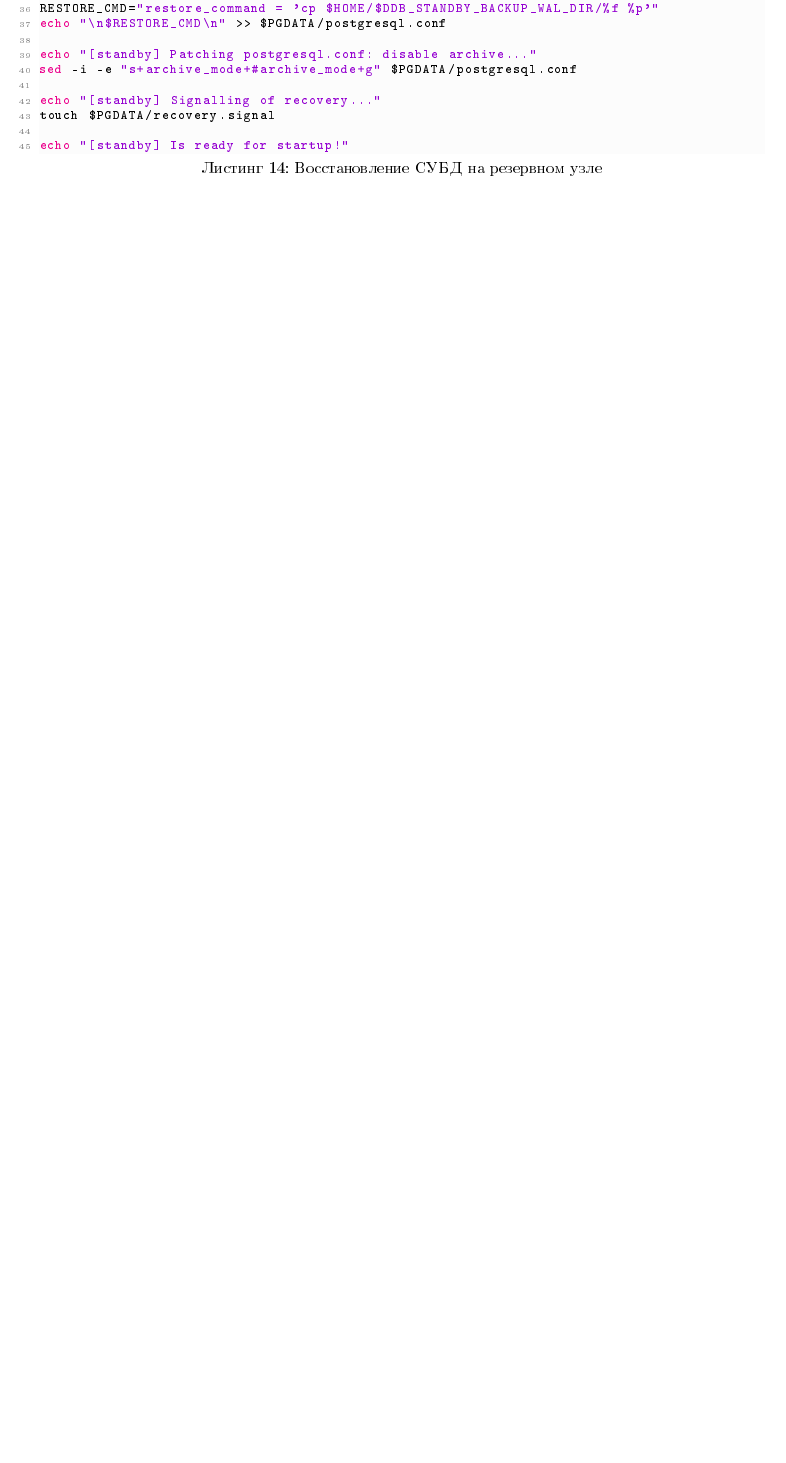
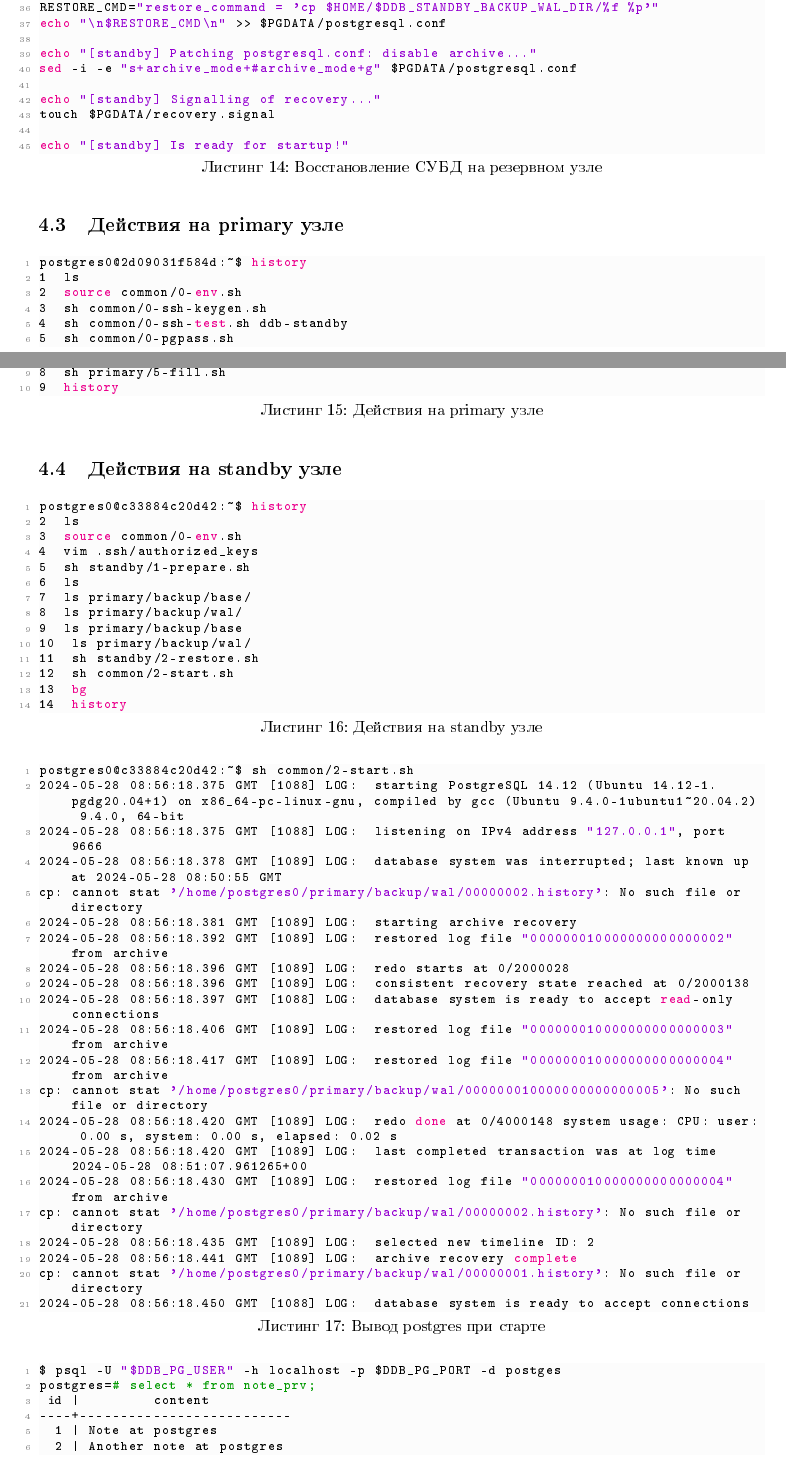
Before and after one commit to vityaman-edu/ddb-homework, a LaTeX document (lab-3/report/P33131 Смирнов Виктор Игоревич ЛР2.tex): part of page 8 of 9 before the commit and two parts of pages 8 and 9 of 11 after it, the two joined at a grey line, cut so that both start at the same text, the shorter picture padded with empty space. The pictures show the PDF file lab-3/report/P33131 Смирнов Виктор Игоревич ЛР2.pdf that the author committed with the source.

Commit message:
[lab/3] Add work log to report

```diff
--- a/lab-3/report/P33131 Смирнов Виктор Игоревич ЛР2.tex
+++ b/lab-3/report/P33131 Смирнов Виктор Игоревич ЛР2.tex
@@ -269,6 +269,96 @@ archive_command = 'ssh -q <STANDBY_HOST> "test ! -e <STANDBY_WAL_DIR>/%f" && scp
     caption={Восстановление СУБД на резервном узле}
 ]{../db/standby/2-restore.sh}
 
+\subsection{Действия на primary узле}
+
+\begin{lstlisting}[
+    language=bash,
+    caption={Действия на primary узле}
+]
+postgres0@2d09031f584d:~$ history
+1  ls
+2  source common/0-env.sh
+3  sh common/0-ssh-keygen.sh
+4  sh common/0-ssh-test.sh ddb-standby
+5  sh common/0-pgpass.sh
+6  sh primary/9-full.sh
+7  sh primary/4-backup.sh
+8  sh primary/5-fill.sh
+9  history
+\end{lstlisting}
+
+\subsection{Действия на standby узле}
+
+\begin{lstlisting}[
+    language=bash,
+    caption={Действия на standby узле}
+]
+postgres0@c33884c20d42:~$ history
+2  ls
+3  source common/0-env.sh
+4  vim .ssh/authorized_keys
+5  sh standby/1-prepare.sh
+6  ls
+7  ls primary/backup/base/
+8  ls primary/backup/wal/
+9  ls primary/backup/base
+10  ls primary/backup/wal/
+11  sh standby/2-restore.sh
+12  sh common/2-start.sh
+13  bg
+14  history
+\end{lstlisting}
+
+\begin{lstlisting}[
+    language=bash,
+    caption={Вывод postgres при старте}
+]
+postgres0@c33884c20d42:~$ sh common/2-start.sh
+2024-05-28 08:56:18.375 GMT [1088] LOG:  starting PostgreSQL 14.12 (Ubuntu 14.12-1.pgdg20.04+1) on x86_64-pc-linux-gnu, compiled by gcc (Ubuntu 9.4.0-1ubuntu1~20.04.2) 9.4.0, 64-bit
+2024-05-28 08:56:18.375 GMT [1088] LOG:  listening on IPv4 address "127.0.0.1", port 9666
+2024-05-28 08:56:18.378 GMT [1089] LOG:  database system was interrupted; last known up at 2024-05-28 08:50:55 GMT
+cp: cannot stat '/home/postgres0/primary/backup/wal/00000002.history': No such file or directory
+2024-05-28 08:56:18.381 GMT [1089] LOG:  starting archive recovery
+2024-05-28 08:56:18.392 GMT [1089] LOG:  restored log file "000000010000000000000002" from archive
+2024-05-28 08:56:18.396 GMT [1089] LOG:  redo starts at 0/2000028
+2024-05-28 08:56:18.396 GMT [1089] LOG:  consistent recovery state reached at 0/2000138
+2024-05-28 08:56:18.397 GMT [1088] LOG:  database system is ready to accept read-only connections
+2024-05-28 08:56:18.406 GMT [1089] LOG:  restored log file "000000010000000000000003" from archive
+2024-05-28 08:56:18.417 GMT [1089] LOG:  restored log file "000000010000000000000004" from archive
+cp: cannot stat '/home/postgres0/primary/backup/wal/000000010000000000000005': No such file or directory
+2024-05-28 08:56:18.420 GMT [1089] LOG:  redo done at 0/4000148 system usage: CPU: user: 0.00 s, system: 0.00 s, elapsed: 0.02 s
+2024-05-28 08:56:18.420 GMT [1089] LOG:  last completed transaction was at log time 2024-05-28 08:51:07.961265+00
+2024-05-28 08:56:18.430 GMT [1089] LOG:  restored log file "000000010000000000000004" from archive
+cp: cannot stat '/home/postgres0/primary/backup/wal/00000002.history': No such file or directory
+2024-05-28 08:56:18.435 GMT [1089] LOG:  selected new timeline ID: 2
+2024-05-28 08:56:18.441 GMT [1089] LOG:  archive recovery complete
+cp: cannot stat '/home/postgres0/primary/backup/wal/00000001.history': No such file or directory
+2024-05-28 08:56:18.450 GMT [1088] LOG:  database system is ready to accept connections
+\end{lstlisting}
+
+\begin{lstlisting}[
+    language=bash,
+    caption={Состояние СУБД на standby узле}
+]
+$ psql -U "$DDB_PG_USER" -h localhost -p $DDB_PG_PORT -d postges
+postgres=# select * from note_prv;
+ id |         content
+----+--------------------------
+  1 | Note at postgres
+  2 | Another note at postgres
+(2 rows)
+
+$ psql -U "$DDB_PG_USER" -h localhost -p $DDB_PG_PORT -d lazyorangehair
+lazyorangehair=# select * from note_new;
+ id |            content
+----+--------------------------------
+  1 | Note at lazyorangehair
+  2 | Another note at lazyorangehair
+(2 rows)
+\end{lstlisting}
+
+Как мы видим, в базе данных сохранились не только данные с базовой копии, но и подтянулись изменения из WAL сегментов.
+
 \section{Этап 3. Повреждение файлов БД}
 
 \subsection{Задача}
```
Also changed, not shown: lab-3/report/P33131 Смирнов Виктор Игоревич ЛР2.pdf.
